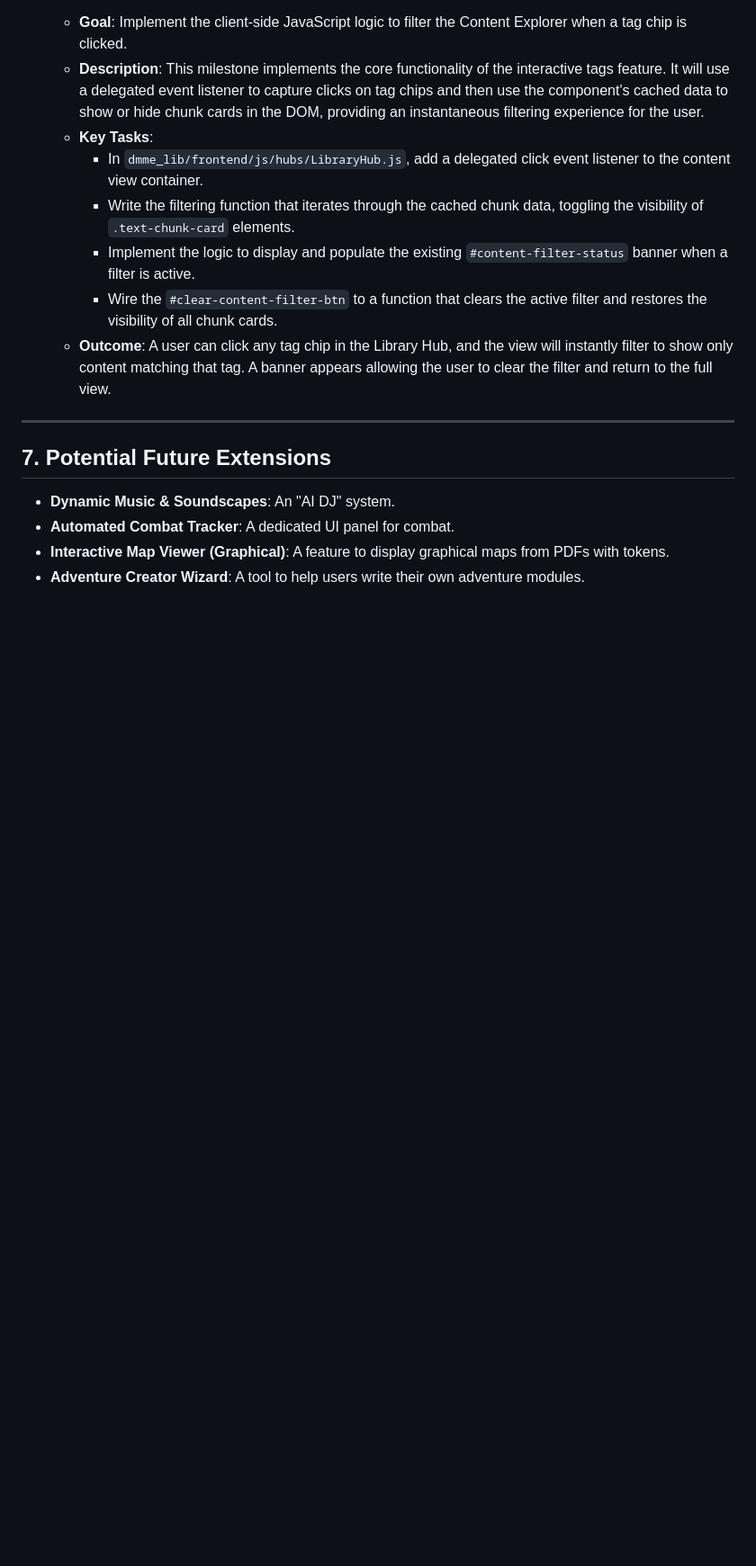
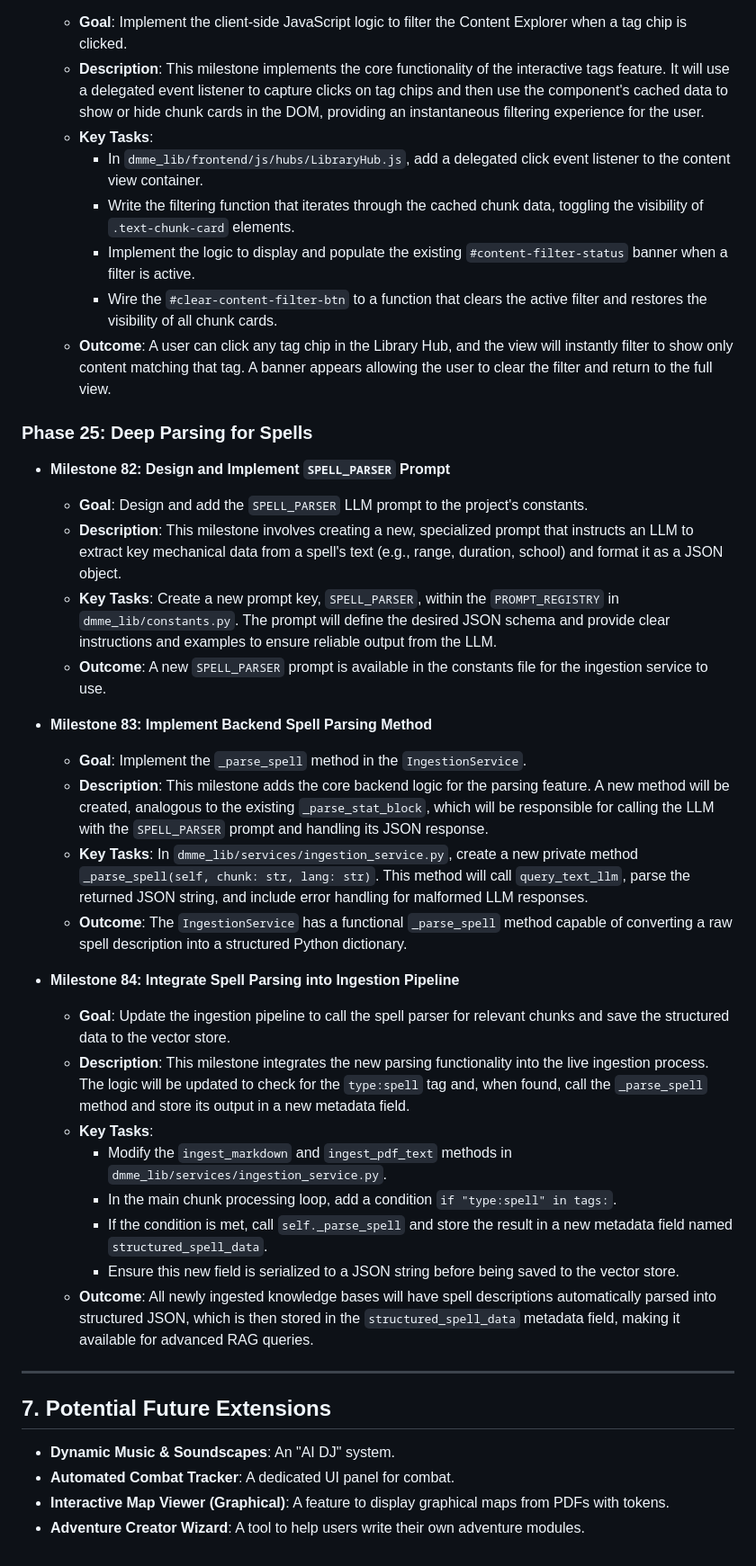
Before and after one commit to adn770/ppdf, a Markdown page: docs/design-dmme.md, the part around the change. Shown at 90% size. Drawn GitHub-style; blank space fills up the shorter version.

Commit message:
docs: Add Phase 25 for Deep Parsing for Spells
This commit updates `docs/design-dmme.md` to include Phase 25:
Deep Parsing for Spells. This new phase outlines milestones for
designing a `SPELL_PARSER` prompt, implementing a backend spell
parsing method, and integrating spell parsing into the ingestion pipeline.

```diff
--- a/docs/design-dmme.md
+++ b/docs/design-dmme.md
@@ -1790,6 +1790,52 @@ This implementation plan details the incremental steps to build the `dmme` appli
         instantly filter to show only content matching that tag. A banner appears
         allowing the user to clear the filter and return to the full view.
 
+### Phase 25: Deep Parsing for Spells
+
+-   **Milestone 82: Design and Implement `SPELL_PARSER` Prompt**
+    -   **Goal**: Design and add the `SPELL_PARSER` LLM prompt to the project's constants.
+    -   **Description**: This milestone involves creating a new, specialized prompt that
+        instructs an LLM to extract key mechanical data from a spell's text (e.g.,
+        range, duration, school) and format it as a JSON object.
+    -   **Key Tasks**: Create a new prompt key, `SPELL_PARSER`, within the `PROMPT_REGISTRY`
+        in `dmme_lib/constants.py`. The prompt will define the desired JSON schema and
+        provide clear instructions and examples to ensure reliable output from the LLM.
+    -   **Outcome**: A new `SPELL_PARSER` prompt is available in the constants file for the
+        ingestion service to use.
+
+-   **Milestone 83: Implement Backend Spell Parsing Method**
+    -   **Goal**: Implement the `_parse_spell` method in the `IngestionService`.
+    -   **Description**: This milestone adds the core backend logic for the parsing feature. A
+        new method will be created, analogous to the existing `_parse_stat_block`,
+        which will be responsible for calling the LLM with the `SPELL_PARSER` prompt
+        and handling its JSON response.
+    -   **Key Tasks**: In `dmme_lib/services/ingestion_service.py`, create a new private
+        method `_parse_spell(self, chunk: str, lang: str)`. This method will call
+        `query_text_llm`, parse the returned JSON string, and include error handling for
+        malformed LLM responses.
+    -   **Outcome**: The `IngestionService` has a functional `_parse_spell` method capable of
+        converting a raw spell description into a structured Python dictionary.
+
+-   **Milestone 84: Integrate Spell Parsing into Ingestion Pipeline**
+    -   **Goal**: Update the ingestion pipeline to call the spell parser for relevant chunks
+        and save the structured data to the vector store.
+    -   **Description**: This milestone integrates the new parsing functionality into the live
+        ingestion process. The logic will be updated to check for the `type:spell` tag
+        and, when found, call the `_parse_spell` method and store its output in a new
+        metadata field.
+    -   **Key Tasks**:
+        -   Modify the `ingest_markdown` and `ingest_pdf_text` methods in
+            `dmme_lib/services/ingestion_service.py`.
+        -   In the main chunk processing loop, add a condition `if "type:spell" in tags:`.
+        -   If the condition is met, call `self._parse_spell` and store the result in a
+            new metadata field named `structured_spell_data`.
+        -   Ensure this new field is serialized to a JSON string before being saved to
+            the vector store.
+    -   **Outcome**: All newly ingested knowledge bases will have spell descriptions
+        automatically parsed into structured JSON, which is then stored in the
+        `structured_spell_data` metadata field, making it available for advanced RAG
+        queries.
+
 ---
 
 ## 7. Potential Future Extensions
```
